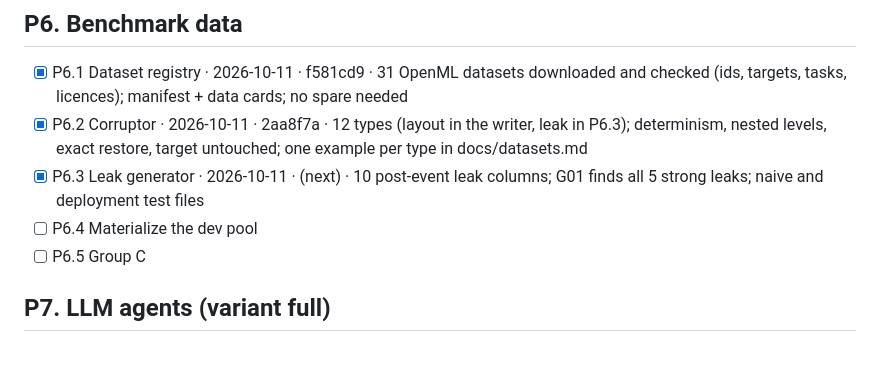
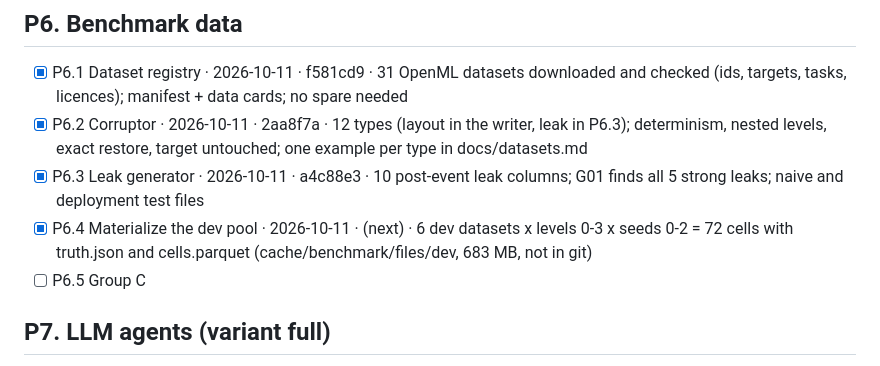
Before and after one commit to naginagiyev/data-science-lab2, a Markdown page: progress.md, the part around the change. GitHub-like rendering.

Commit message:
P6.4: dev pool materialized (levels 0-3, seeds 0-2; files in the cache)

```diff
--- a/progress.md
+++ b/progress.md
@@ -93,8 +93,8 @@ winequality: `rules` drops 240 exact duplicate training rows (a protected step);
 ## P6. Benchmark data
 - [x] P6.1 Dataset registry · 2026-10-11 · f581cd9 · 31 OpenML datasets downloaded and checked (ids, targets, tasks, licences); manifest + data cards; no spare needed
 - [x] P6.2 Corruptor · 2026-10-11 · 2aa8f7a · 12 types (layout in the writer, leak in P6.3); determinism, nested levels, exact restore, target untouched; one example per type in docs/datasets.md
-- [x] P6.3 Leak generator · 2026-10-11 · (next) · 10 post-event leak columns; G01 finds all 5 strong leaks; naive and deployment test files
-- [ ] P6.4 Materialize the dev pool
+- [x] P6.3 Leak generator · 2026-10-11 · a4c88e3 · 10 post-event leak columns; G01 finds all 5 strong leaks; naive and deployment test files
+- [x] P6.4 Materialize the dev pool · 2026-10-11 · (next) · 6 dev datasets x levels 0-3 x seeds 0-2 = 72 cells with truth.json and cells.parquet (cache/benchmark/files/dev, 683 MB, not in git)
 - [ ] P6.5 Group C
 
 ## P7. LLM agents (variant full)
```
